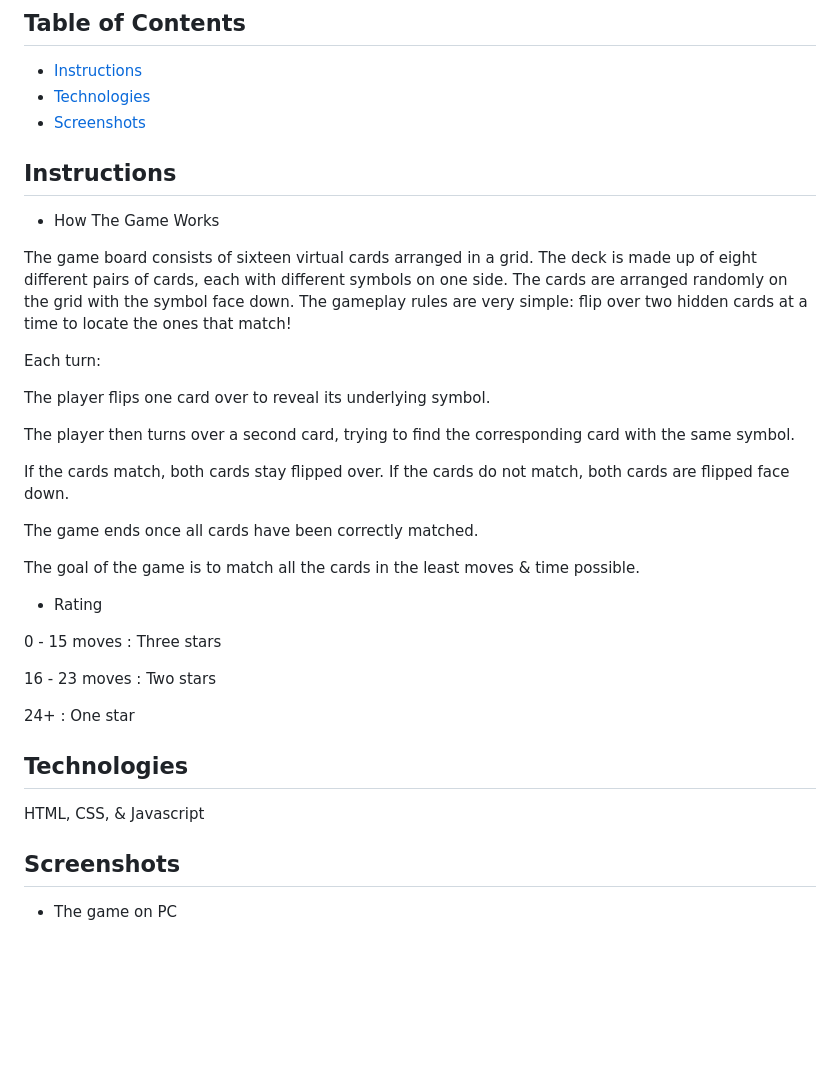
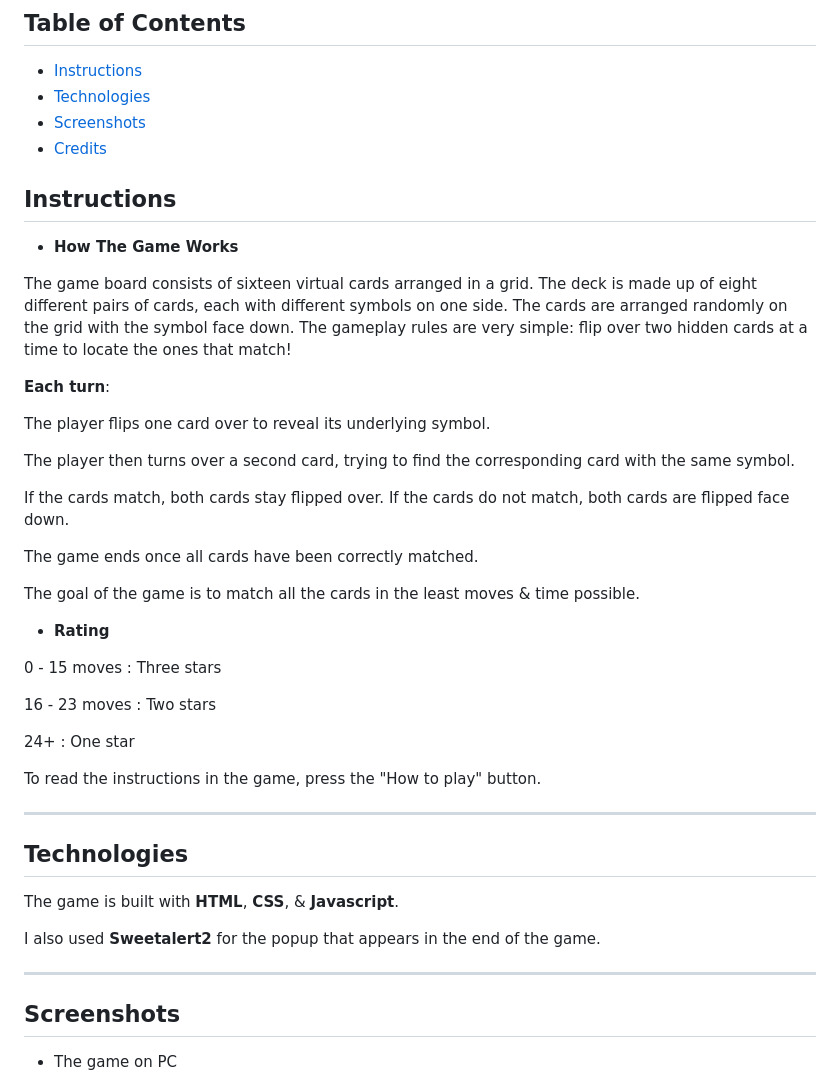
Before and after one commit to dimikara/Memory-Game, a Markdown page: README.md, the part around the change printed below. GitHub-like rendering; blank space fills up the shorter version.

```diff
--- a/README.md
+++ b/README.md
@@ -5,15 +5,16 @@
 * [Instructions](#instructions)
 * [Technologies](#technologies)
 * [Screenshots](#screenshots)
+* [Credits](#credits)
 
 
 ## Instructions
 
-* How The Game Works
+* **How The Game Works**
 
 The game board consists of sixteen virtual cards arranged in a grid. The deck is made up of eight different pairs of cards, each with different symbols on one side. The cards are arranged randomly on the grid with the symbol face down. The gameplay rules are very simple: flip over two hidden cards at a time to locate the ones that match!
 
-Each turn:
+**Each turn**:
 
 The player flips one card over to reveal its underlying symbol.
 
@@ -26,7 +27,7 @@ The game ends once all cards have been correctly matched.
 
 The goal of the game is to match all the cards in the least moves & time possible.
 
-* Rating
+* **Rating**
 
 0 - 15 moves : Three stars
 
@@ -34,11 +35,14 @@ The goal of the game is to match all the cards in the least moves & time possibl
 
 24+ : One star
 
-
+To read the instructions in the game, press the "How to play" button.
+___
 ## Technologies
 
-HTML, CSS, & Javascript
+The game is built with **HTML**, **CSS**, & **Javascript**.
 
+I also used **Sweetalert2** for the popup that appears in the end of the game.
+___
 ## Screenshots
 
 * The game on PC
```
Also changed, not shown: other parts of README.md (+16 -2 lines), img/In-gameInstructions.png (added), img/Screenshot.jpg (deleted), img/Screenshot.png (added), img/ScreenshotGalaxyS.jpg (deleted), img/ScreenshotGalaxyS.png (added).
